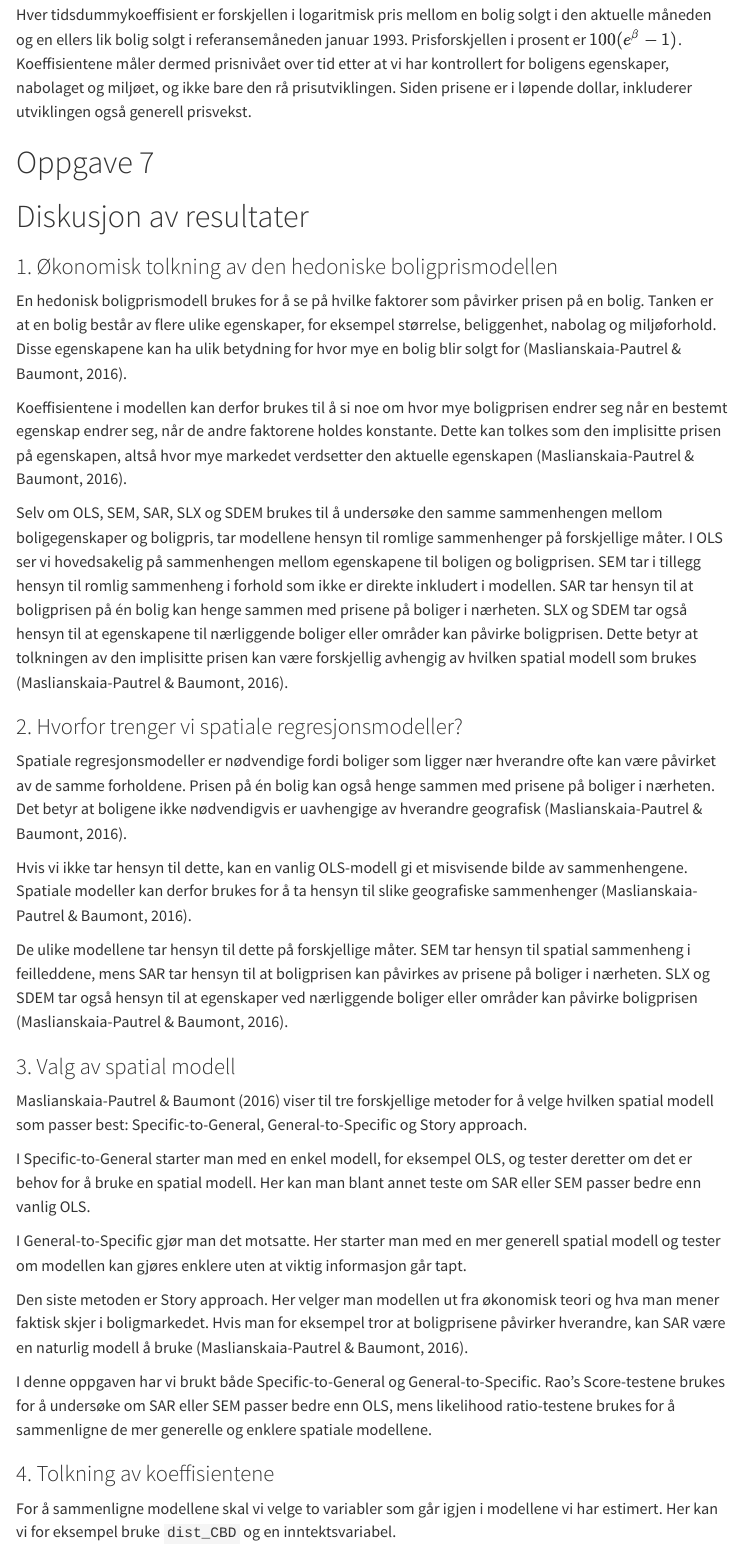
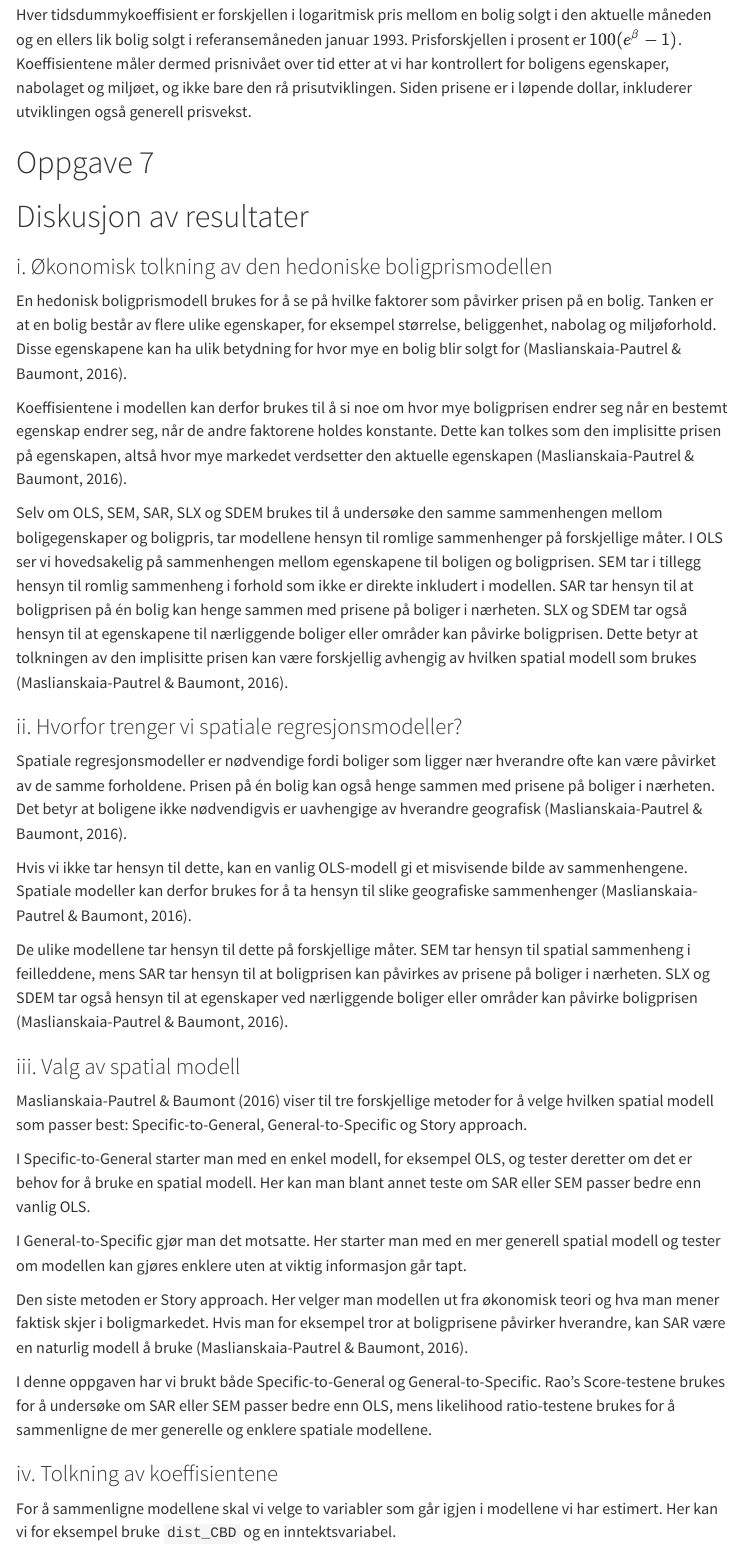
Before and after one commit to IStordal/Arbeidskrav-MSB205, a Quarto document (Kode Termpaper.qmd): the page in a window 1100 px wide, from 12800 px down. Rendered offline with R 4.5, knitr and Pandoc in place of Quarto, with nearby package versions; some code elsewhere in the file could not run offline; menus at the side of the page are left out.

Commit message:
endra på tallene

```diff
--- a/Kode Termpaper.qmd
+++ b/Kode Termpaper.qmd
@@ -822,7 +822,7 @@ Hver tidsdummykoeffisient er forskjellen i logaritmisk pris mellom en bolig solg
 
 # Diskusjon av resultater
 
-### 1. Økonomisk tolkning av den hedoniske boligprismodellen
+### i. Økonomisk tolkning av den hedoniske boligprismodellen
 
 En hedonisk boligprismodell brukes for å se på hvilke faktorer som påvirker prisen på en bolig. Tanken er at en bolig består av flere ulike egenskaper, for eksempel størrelse, beliggenhet, nabolag og miljøforhold. Disse egenskapene kan ha ulik betydning for hvor mye en bolig blir solgt for [@maslianskaia-pautrel2016].
 
@@ -830,7 +830,7 @@ Koeffisientene i modellen kan derfor brukes til å si noe om hvor mye boligprise
 
 Selv om OLS, SEM, SAR, SLX og SDEM brukes til å undersøke den samme sammenhengen mellom boligegenskaper og boligpris, tar modellene hensyn til romlige sammenhenger på forskjellige måter. I OLS ser vi hovedsakelig på sammenhengen mellom egenskapene til boligen og boligprisen. SEM tar i tillegg hensyn til romlig sammenheng i forhold som ikke er direkte inkludert i modellen. SAR tar hensyn til at boligprisen på én bolig kan henge sammen med prisene på boliger i nærheten. SLX og SDEM tar også hensyn til at egenskapene til nærliggende boliger eller områder kan påvirke boligprisen. Dette betyr at tolkningen av den implisitte prisen kan være forskjellig avhengig av hvilken spatial modell som brukes [@maslianskaia-pautrel2016].
 
-### 2. Hvorfor trenger vi spatiale regresjonsmodeller?
+### ii. Hvorfor trenger vi spatiale regresjonsmodeller?
 
 Spatiale regresjonsmodeller er nødvendige fordi boliger som ligger nær hverandre ofte kan være påvirket av de samme forholdene. Prisen på én bolig kan også henge sammen med prisene på boliger i nærheten. Det betyr at boligene ikke nødvendigvis er uavhengige av hverandre geografisk [@maslianskaia-pautrel2016].
 
@@ -838,7 +838,7 @@ Hvis vi ikke tar hensyn til dette, kan en vanlig OLS-modell gi et misvisende bil
 
 De ulike modellene tar hensyn til dette på forskjellige måter. SEM tar hensyn til spatial sammenheng i feilleddene, mens SAR tar hensyn til at boligprisen kan påvirkes av prisene på boliger i nærheten. SLX og SDEM tar også hensyn til at egenskaper ved nærliggende boliger eller områder kan påvirke boligprisen [@maslianskaia-pautrel2016].
 
-### 3. Valg av spatial modell
+### iii. Valg av spatial modell
 
 @maslianskaia-pautrel2016 viser til tre forskjellige metoder for å velge hvilken spatial modell som passer best: Specific-to-General, General-to-Specific og Story approach.
 
@@ -850,7 +850,7 @@ Den siste metoden er Story approach. Her velger man modellen ut fra økonomisk t
 
 I denne oppgaven har vi brukt både Specific-to-General og General-to-Specific. Rao's Score-testene brukes for å undersøke om SAR eller SEM passer bedre enn OLS, mens likelihood ratio-testene brukes for å sammenligne de mer generelle og enklere spatiale modellene.
 
-### 4. Tolkning av koeffisientene
+### iv. Tolkning av koeffisientene
 
 For å sammenligne modellene skal vi velge to variabler som går igjen i modellene vi har estimert. Her kan vi for eksempel bruke `dist_CBD` og en inntektsvariabel.
 
```
Also changed, not shown: Kode Termpaper.qmd (4 more changed lines).
